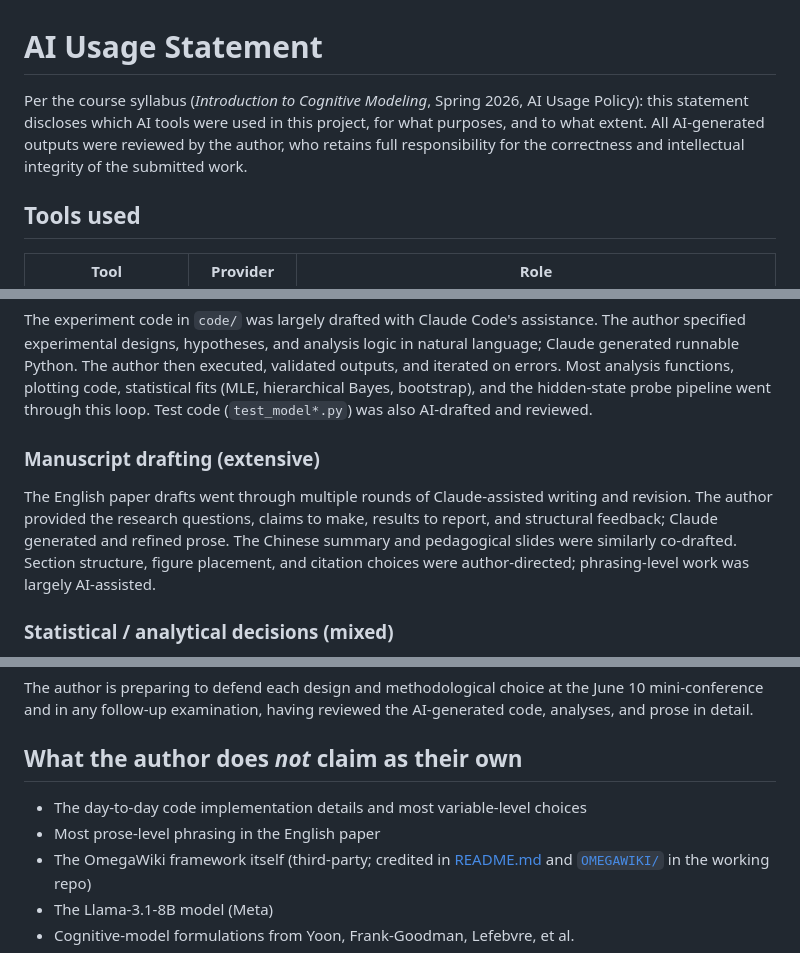
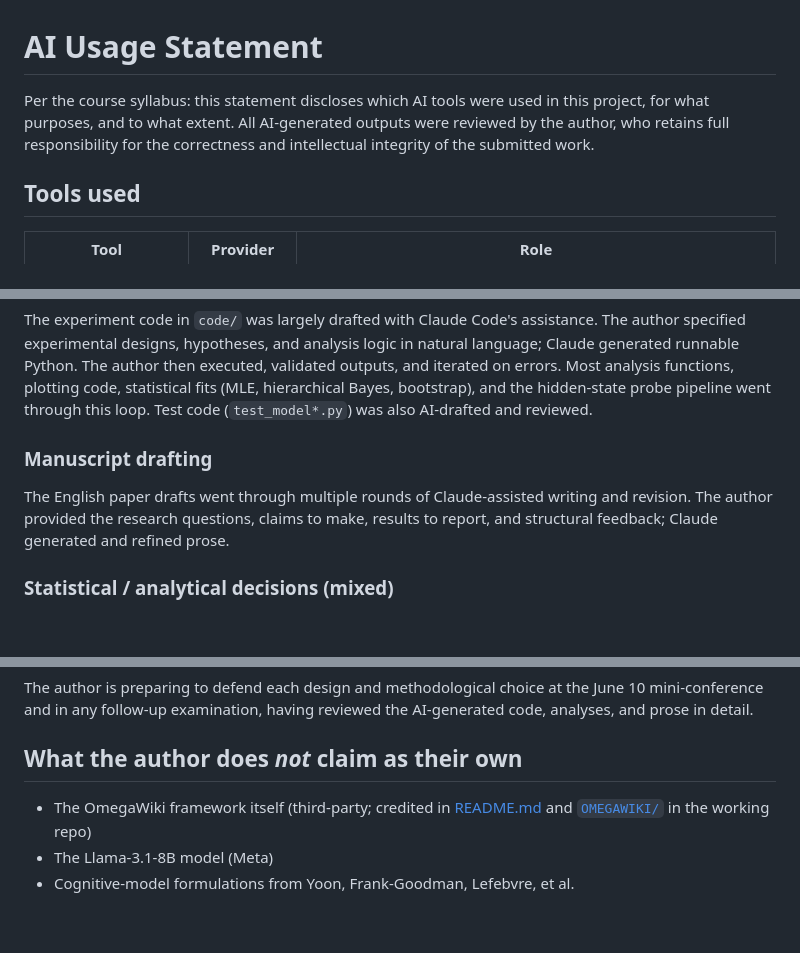
Before and after one commit to Morrow-Yang/pku-cogmod-2026-llm-positivity-bias, a Markdown page: AI_USAGE.md, 3 parts joined by grey strips. Drawn GitHub-style; blank space fills up the shorter version.

```diff
--- a/AI_USAGE.md
+++ b/AI_USAGE.md
@@ -1,6 +1,6 @@
 # AI Usage Statement
 
-Per the course syllabus (*Introduction to Cognitive Modeling*, Spring 2026, AI Usage Policy): this statement discloses which AI tools were used in this project, for what purposes, and to what extent. All AI-generated outputs were reviewed by the author, who retains full responsibility for the correctness and intellectual integrity of the submitted work.
+Per the course syllabus: this statement discloses which AI tools were used in this project, for what purposes, and to what extent. All AI-generated outputs were reviewed by the author, who retains full responsibility for the correctness and intellectual integrity of the submitted work.
 
 ## Tools used
 
@@ -15,8 +15,8 @@ Per the course syllabus (*Introduction to Cognitive Modeling*, Spring 2026, AI U
 ### Code (extensive)
 The experiment code in `code/` was largely drafted with Claude Code's assistance. The author specified experimental designs, hypotheses, and analysis logic in natural language; Claude generated runnable Python. The author then executed, validated outputs, and iterated on errors. Most analysis functions, plotting code, statistical fits (MLE, hierarchical Bayes, bootstrap), and the hidden-state probe pipeline went through this loop. Test code (`test_model*.py`) was also AI-drafted and reviewed.
 
-### Manuscript drafting (extensive)
-The English paper drafts went through multiple rounds of Claude-assisted writing and revision. The author provided the research questions, claims to make, results to report, and structural feedback; Claude generated and refined prose. The Chinese summary and pedagogical slides were similarly co-drafted. Section structure, figure placement, and citation choices were author-directed; phrasing-level work was largely AI-assisted.
+### Manuscript drafting
+The English paper drafts went through multiple rounds of Claude-assisted writing and revision. The author provided the research questions, claims to make, results to report, and structural feedback; Claude generated and refined prose.
 
 ### Statistical / analytical decisions (mixed)
 Choices of which models to fit (the 7-model cognitive-model lineup, the 2 × 2 × 2 factorial decomposition, the forced-honesty + control-honesty diagnostic) were made through dialogue with Claude: the author surfaced research questions; Claude suggested candidate analyses and their tradeoffs; the author selected and approved each. Identifiability checks (parameter recovery, model recovery, hierarchical Bayes) were added on AI recommendation after the initial fits and validated by the author.
@@ -44,8 +44,6 @@ The author is preparing to defend each design and methodological choice at the J
 
 ## What the author does *not* claim as their own
 
-- The day-to-day code implementation details and most variable-level choices
-- Most prose-level phrasing in the English paper
 - The OmegaWiki framework itself (third-party; credited in [README.md](README.md) and [`OMEGAWIKI/`](#) in the working repo)
 - The Llama-3.1-8B model (Meta)
 - Cognitive-model formulations from Yoon, Frank-Goodman, Lefebvre, et al.
```
